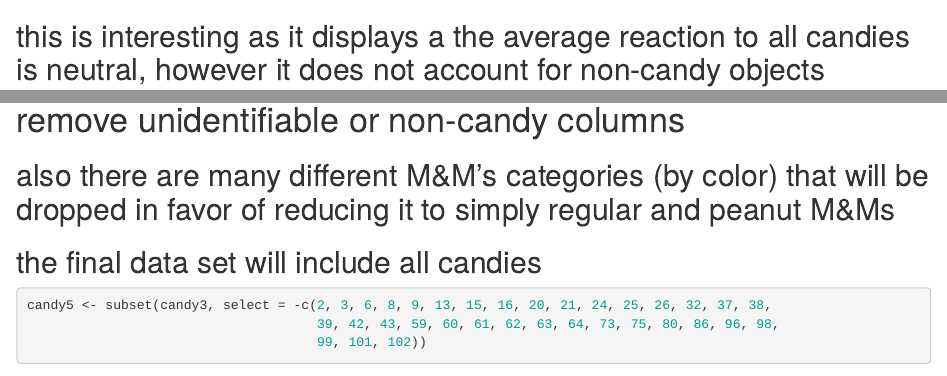
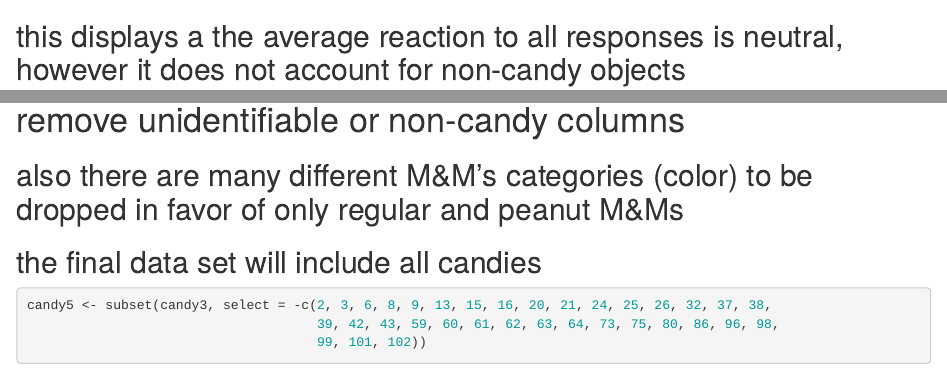
Before and after one commit to JKReyner/Candy-Data-Cleaning, an R Markdown document (candy data cleaning.Rmd): the page in a window 1100 px wide, from 910 px down, and a second part further down, joined at a grey line. Rendered offline with R 4.5, knitr and Pandoc, with nearby package versions; some code elsewhere in the file could not run offline.

Commit message:
Update candy data cleaning.Rmd

````diff
--- a/candy data cleaning.Rmd
+++ b/candy data cleaning.Rmd
@@ -32,7 +32,7 @@ mean(candy2[,1:103])
 median(candy2[,1:103])
 ```
 
-## this is interesting as it displays a the average reaction to all candies is neutral, however it does not account for non-candy objects
+## this displays a the average reaction to all responses is neutral, however it does not account for non-candy objects
 
 ```{r}
 positive <- data.frame(react = colMeans(x = candy2) > 0)
@@ -56,7 +56,7 @@ candy4 <- candy4[-2461,]
 ```
 
 # remove unidentifiable or non-candy columns
-## also there are many different M&M's categories (by color) that will be dropped in favor of reducing it to simply regular and peanut M&Ms
+## also there are many different M&M's categories (color) to be dropped in favor of only regular and peanut M&Ms
 ## the final data set will include all candies
 
 ```{r}
````
